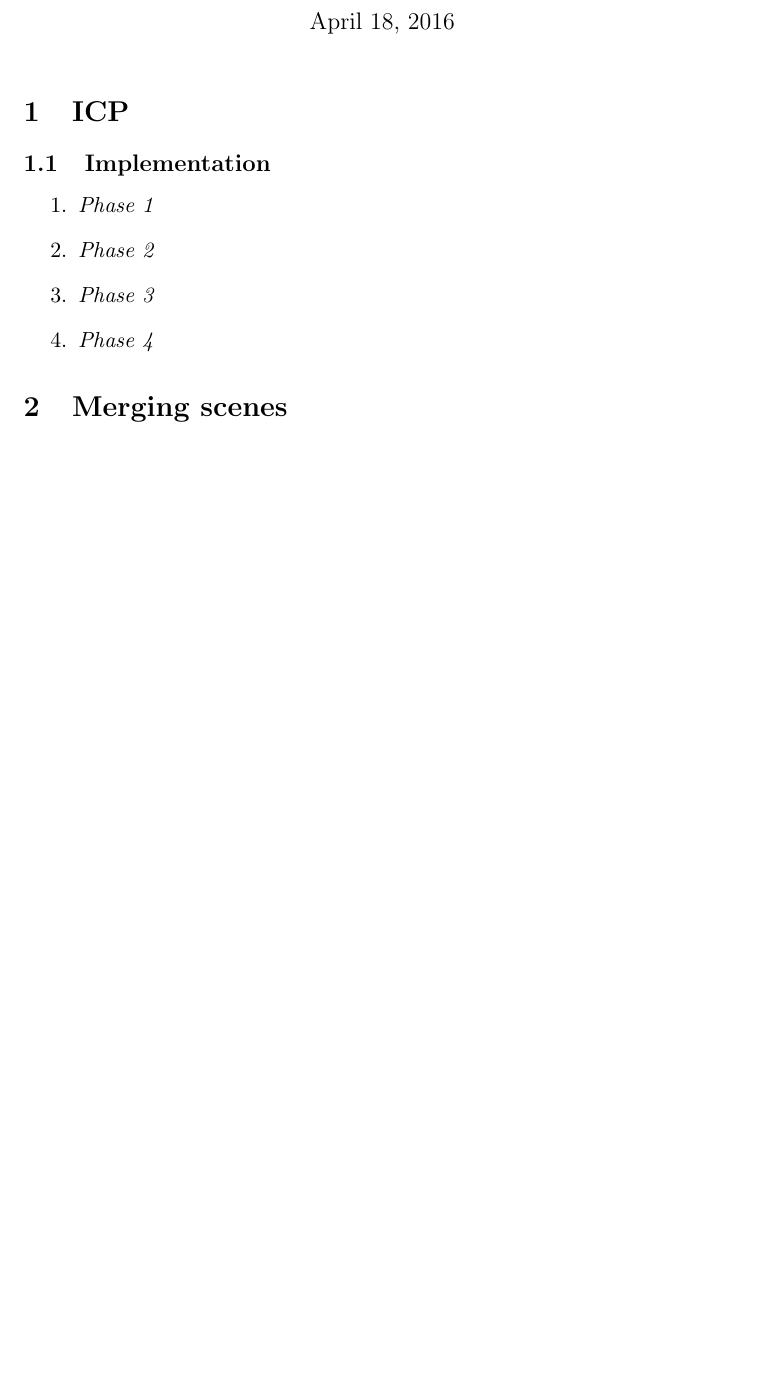
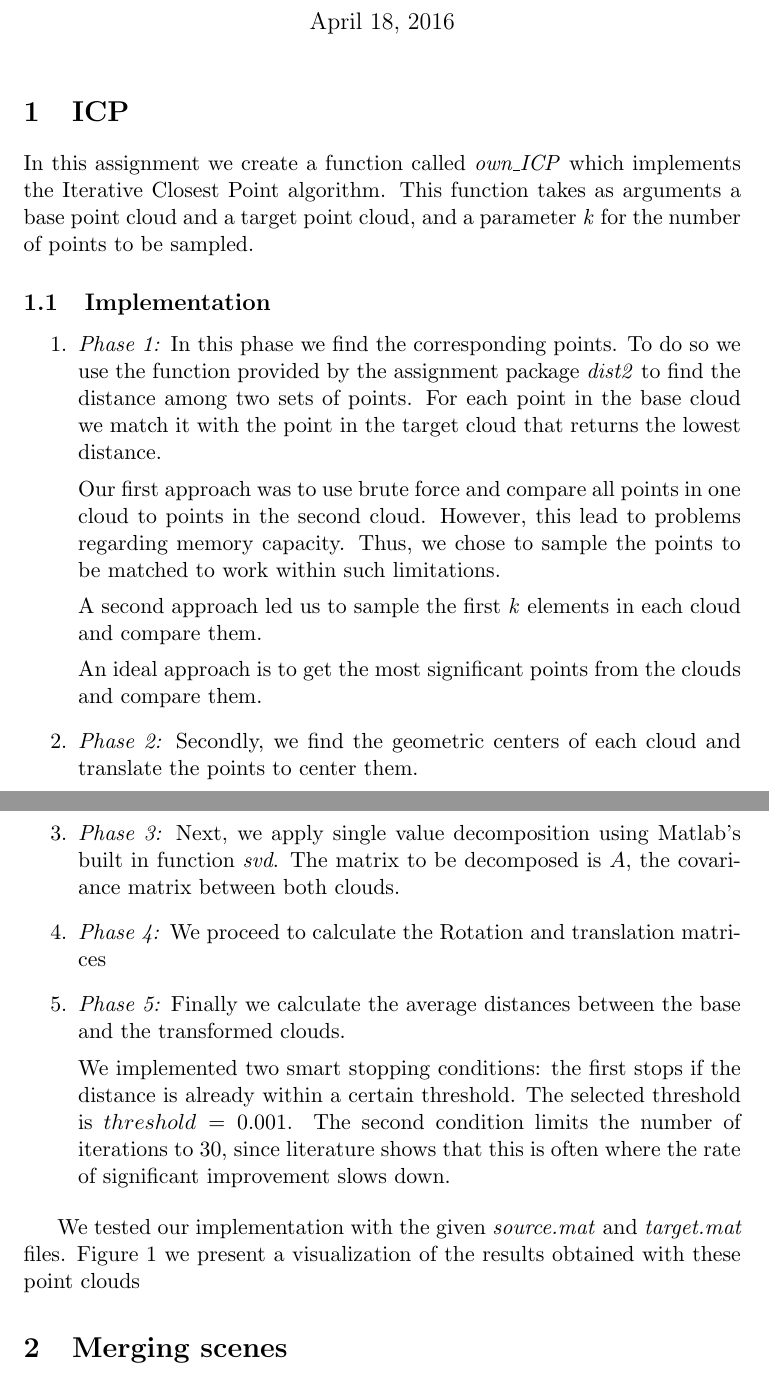
Before and after one commit to selBaez/computer-vision-2, a LaTeX problem sheet (Assignment 1/report/report.tex): part of the page before the commit and two parts of pages 1 and 2 of 3 after it, the two joined at a grey line, cut so that both start at the same text, the shorter picture padded with empty space. Compiled offline with pdfLaTeX.

Commit message:
Refactoring and report

```diff
--- a/Assignment 1/report/report.tex
+++ b/Assignment 1/report/report.tex
@@ -20,14 +20,28 @@ Selene Baez Santamaria (10985417) - Ildefonso Ferreira ()}
 \maketitle
 
 \section{ICP}
-
+In this assignment we create a function called \textit{own\_ICP} which implements the Iterative Closest Point algorithm. This function takes as arguments a base point cloud and a target point cloud, and a parameter \textit{k} for the number of points to be sampled.
 
 \subsection{Implementation}
 
 \begin{enumerate}
-	\item \textit{Phase 1}
-	\item \textit{Phase 2}
-	\item \textit{Phase 3}
-	\item \textit{Phase 4}
+	\item \textit{Phase 1:} In this phase we find the corresponding points. To do so we use the function provided by the assignment package \textit{dist2} to find the distance among two sets of points. For each point in the base cloud we match it with the point in the target cloud that returns the lowest distance.
+
+	Our first approach was to use brute force and compare all points in one cloud to points in the second cloud. However, this lead to problems regarding memory capacity. Thus, we chose to sample the points to be matched to work within such limitations.
+
+	A second approach led us to sample the first \textit{k} elements in each cloud and compare them.
+
+	An ideal approach is to get the most significant points from the clouds and compare them. %TODO try to implement this
+
+	\item \textit{Phase 2:} Secondly, we find the geometric centers of each cloud and translate the points to center them.
+
+	\item \textit{Phase 3:} Next, we apply single value decomposition using Matlab's built in function \textit{svd}. The matrix to be decomposed is $A$, the covariance matrix between both clouds.
+
+	\item \textit{Phase 4:} We proceed to calculate the Rotation and translation matrices
+
+	\item \textit{Phase 5:} Finally we calculate the average distances between the base and the transformed clouds.
+
+	We implemented two smart stopping conditions: the first stops if the distance is already within a certain threshold. The selected threshold is $ threshold = 0.001 $. The second condition limits the number of iterations to 30, since literature shows that this is often where the rate of significant improvement slows down.
 \end{enumerate}
 
+We tested our implementation with the given \textit{source.mat} and \textit{target.mat} files. Figure \ref{fig:test} we present a visualization of the results obtained with these point clouds
@@ -34,3 +53,5 @@ Selene Baez Santamaria (10985417) - Ildefonso Ferreira ()}
+	\label{fig:test}
+\end{figure}
 
 \section{Merging scenes}
 
```
Also changed, not shown: Assignment 1/report/img/test_clouds.jpg (added), Assignment 1/report/report.tex (7 more changed lines), 2 other files.
